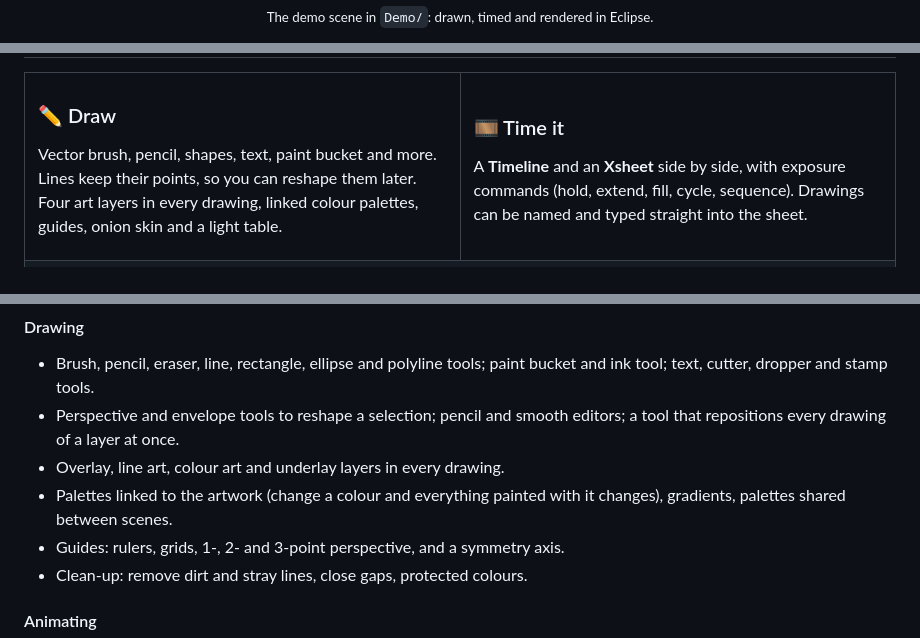
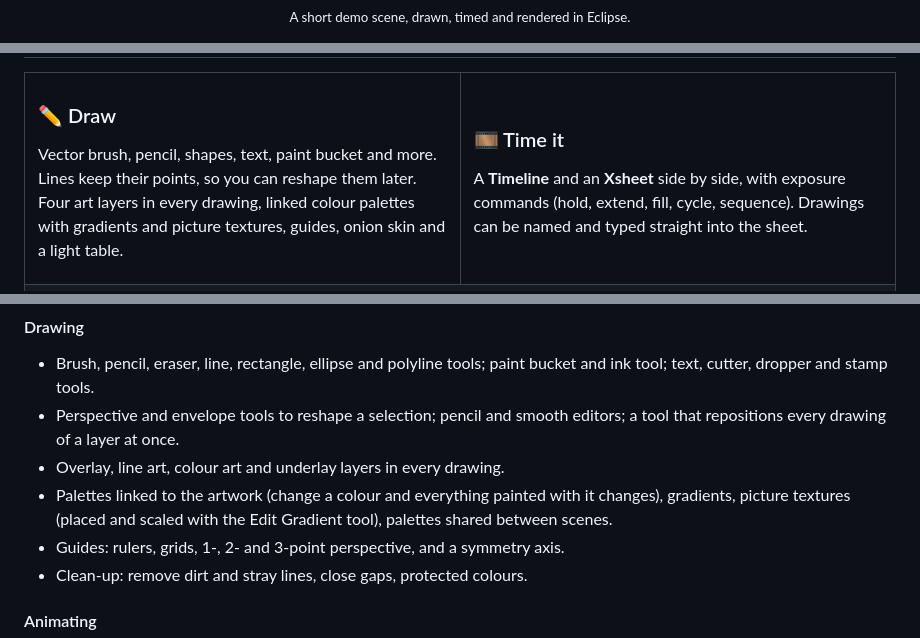
Before and after one commit to MeyouVA/Eclipse, a Markdown page: README.md, 3 parts joined by grey strips. GitHub-like rendering; folded sections open.

Commit message:
README: the demo is not in the repository; mention texture colours

```diff
--- a/README.md
+++ b/README.md
@@ -14,7 +14,7 @@
 
 <img src="docs/images/bounce.gif" alt="A ball bouncing across the hills, animated in Eclipse" width="560">
 
-<sub>The demo scene in <code>Demo/</code>: drawn, timed and rendered in Eclipse.</sub>
+<sub>A short demo scene, drawn, timed and rendered in Eclipse.</sub>
 
 </div>
 
@@ -41,7 +41,7 @@ Movies, extra image formats, USD files and the Python console use the bundled to
 <td width="50%" valign="top">
 
 ### ✏️ Draw
-Vector brush, pencil, shapes, text, paint bucket and more. Lines keep their points, so you can reshape them later. Four art layers in every drawing, linked colour palettes, guides, onion skin and a light table.
+Vector brush, pencil, shapes, text, paint bucket and more. Lines keep their points, so you can reshape them later. Four art layers in every drawing, linked colour palettes with gradients and picture textures, guides, onion skin and a light table.
 
 </td>
 <td width="50%" valign="top">
@@ -132,7 +132,7 @@ Sound layers with scrubbing, a sound element editor, and lip-sync detected from
 - Brush, pencil, eraser, line, rectangle, ellipse and polyline tools; paint bucket and ink tool; text, cutter, dropper and stamp tools.
 - Perspective and envelope tools to reshape a selection; pencil and smooth editors; a tool that repositions every drawing of a layer at once.
 - Overlay, line art, colour art and underlay layers in every drawing.
-- Palettes linked to the artwork (change a colour and everything painted with it changes), gradients, palettes shared between scenes.
+- Palettes linked to the artwork (change a colour and everything painted with it changes), gradients, picture textures (placed and scaled with the Edit Gradient tool), palettes shared between scenes.
 - Guides: rulers, grids, 1-, 2- and 3-point perspective, and a symmetry axis.
 - Clean-up: remove dirt and stray lines, close gaps, protected colours.
 
```
